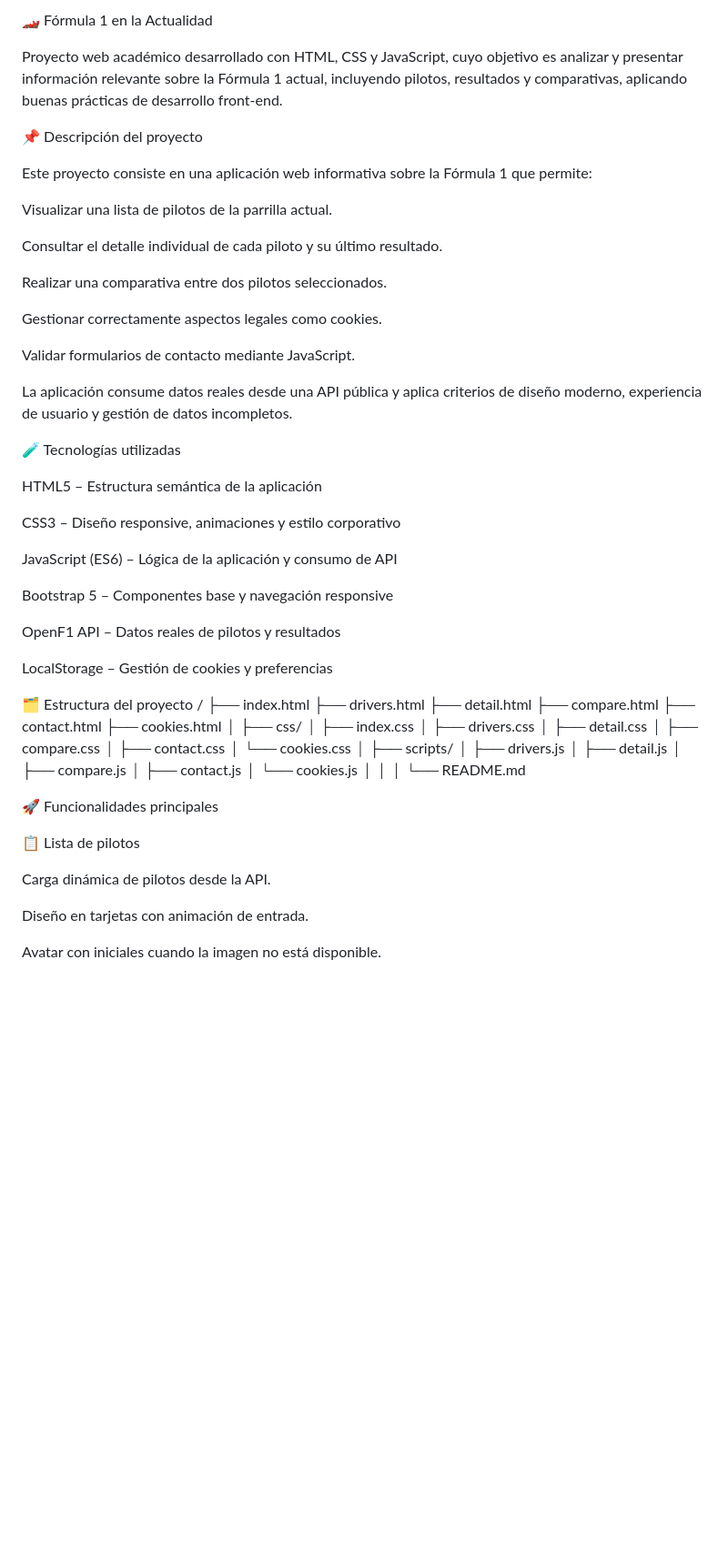
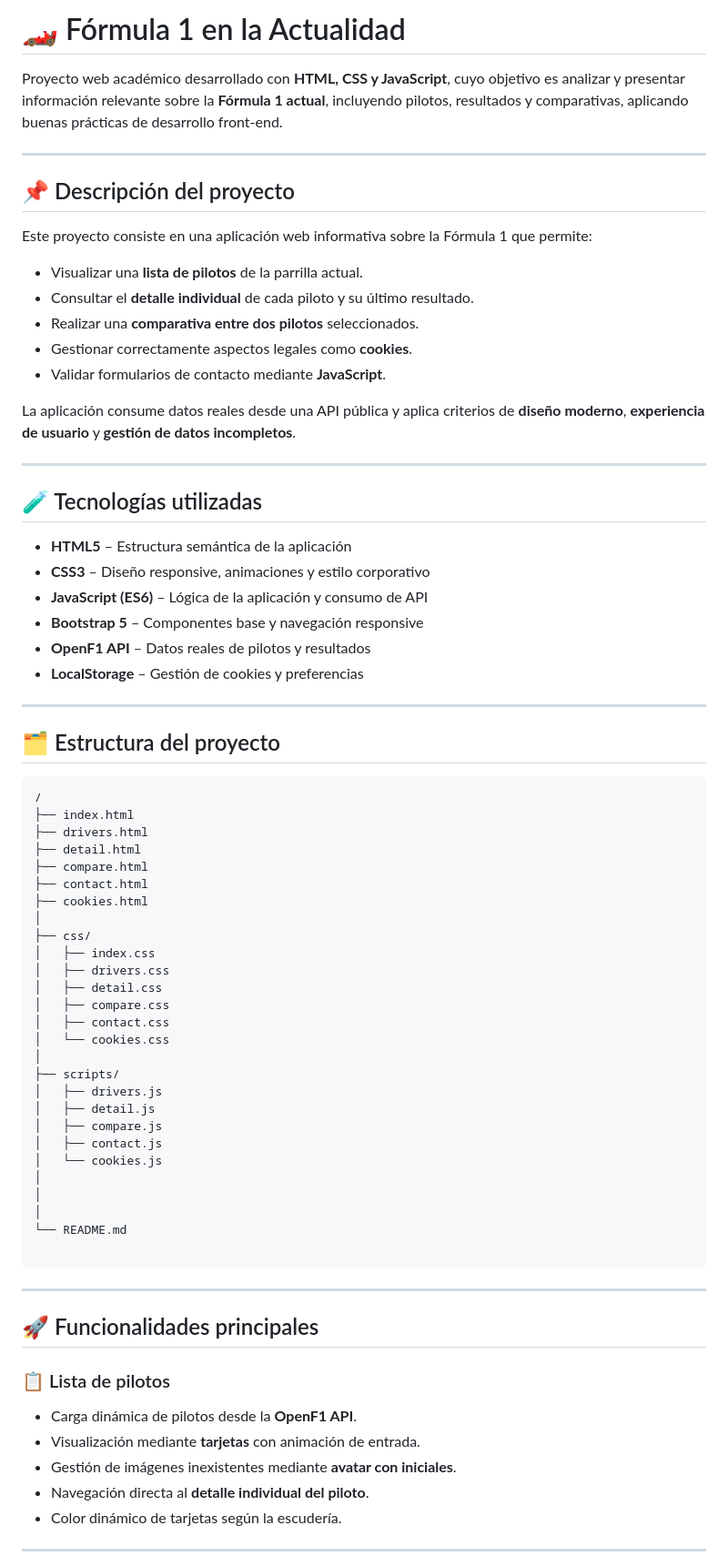
Before and after one commit to OscarLP0909/Proyecto_Bloque_1, a Markdown page: README.md, the part around one of its changes. Shown at 91% size. GitHub-like rendering; blank space fills up the shorter version.

Commit message:
Improve formatting and content clarity in README
Updated README.md to enhance formatting and clarity.

````diff
--- a/README.md
+++ b/README.md
@@ -1,38 +1,37 @@
-🏎️ Fórmula 1 en la Actualidad
+# 🏎️ Fórmula 1 en la Actualidad
 
-Proyecto web académico desarrollado con HTML, CSS y JavaScript, cuyo objetivo es analizar y presentar información relevante sobre la Fórmula 1 actual, incluyendo pilotos, resultados y comparativas, aplicando buenas prácticas de desarrollo front-end.
+Proyecto web académico desarrollado con **HTML, CSS y JavaScript**, cuyo objetivo es analizar y presentar información relevante sobre la **Fórmula 1 actual**, incluyendo pilotos, resultados y comparativas, aplicando buenas prácticas de desarrollo front-end.
 
-📌 Descripción del proyecto
+---
+
+## 📌 Descripción del proyecto
 
 Este proyecto consiste en una aplicación web informativa sobre la Fórmula 1 que permite:
 
-Visualizar una lista de pilotos de la parrilla actual.
+- Visualizar una **lista de pilotos** de la parrilla actual.
+- Consultar el **detalle individual** de cada piloto y su último resultado.
+- Realizar una **comparativa entre dos pilotos** seleccionados.
+- Gestionar correctamente aspectos legales como **cookies**.
+- Validar formularios de contacto mediante **JavaScript**.
 
-Consultar el detalle individual de cada piloto y su último resultado.
+La aplicación consume datos reales desde una API pública y aplica criterios de **diseño moderno**, **experiencia de usuario** y **gestión de datos incompletos**.
 
-Realizar una comparativa entre dos pilotos seleccionados.
+---
 
-Gestionar correctamente aspectos legales como cookies.
+## 🧪 Tecnologías utilizadas
 
-Validar formularios de contacto mediante JavaScript.
+- **HTML5** – Estructura semántica de la aplicación
+- **CSS3** – Diseño responsive, animaciones y estilo corporativo
+- **JavaScript (ES6)** – Lógica de la aplicación y consumo de API
+- **Bootstrap 5** – Componentes base y navegación responsive
+- **OpenF1 API** – Datos reales de pilotos y resultados
+- **LocalStorage** – Gestión de cookies y preferencias
 
-La aplicación consume datos reales desde una API pública y aplica criterios de diseño moderno, experiencia de usuario y gestión de datos incompletos.
+---
 
-🧪 Tecnologías utilizadas
+## 🗂️ Estructura del proyecto
 
-HTML5 – Estructura semántica de la aplicación
-
-CSS3 – Diseño responsive, animaciones y estilo corporativo
-
-JavaScript (ES6) – Lógica de la aplicación y consumo de API
-
-Bootstrap 5 – Componentes base y navegación responsive
-
-OpenF1 API – Datos reales de pilotos y resultados
-
-LocalStorage – Gestión de cookies y preferencias
-
-🗂️ Estructura del proyecto
+```text
 /
 ├── index.html
 ├── drivers.html
@@ -60,13 +59,18 @@ LocalStorage – Gestión de cookies y preferencias
 │
 └── README.md
 
-🚀 Funcionalidades principales
+```
 
-📋 Lista de pilotos
+---
 
-Carga dinámica de pilotos desde la API.
+## 🚀 Funcionalidades principales
 
-Diseño en tarjetas con animación de entrada.
+### 📋 Lista de pilotos
+- Carga dinámica de pilotos desde la **OpenF1 API**.
+- Visualización mediante **tarjetas** con animación de entrada.
+- Gestión de imágenes inexistentes mediante **avatar con iniciales**.
+- Navegación directa al **detalle individual del piloto**.
+- Color dinámico de tarjetas según la escudería.
 
-Avatar con iniciales cuando la imagen no está disponible.
+---
 
````
Also changed, not shown: other parts of README.md (+76 -64 lines).
